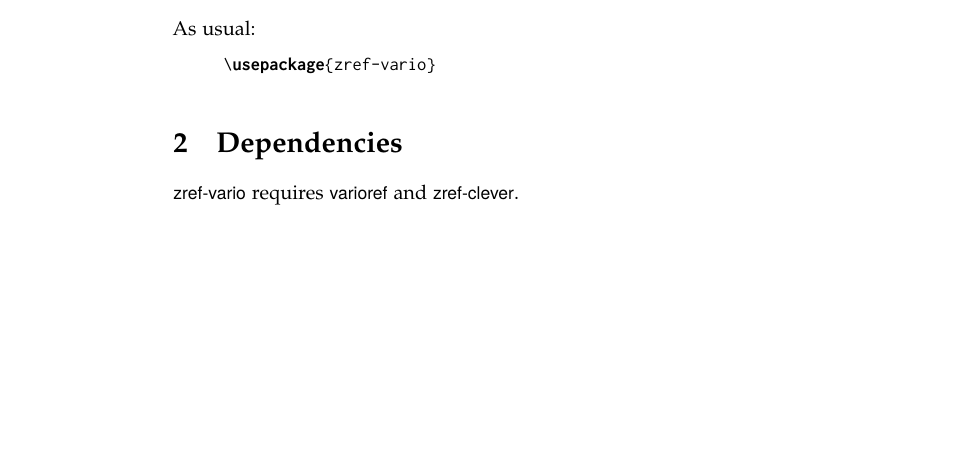
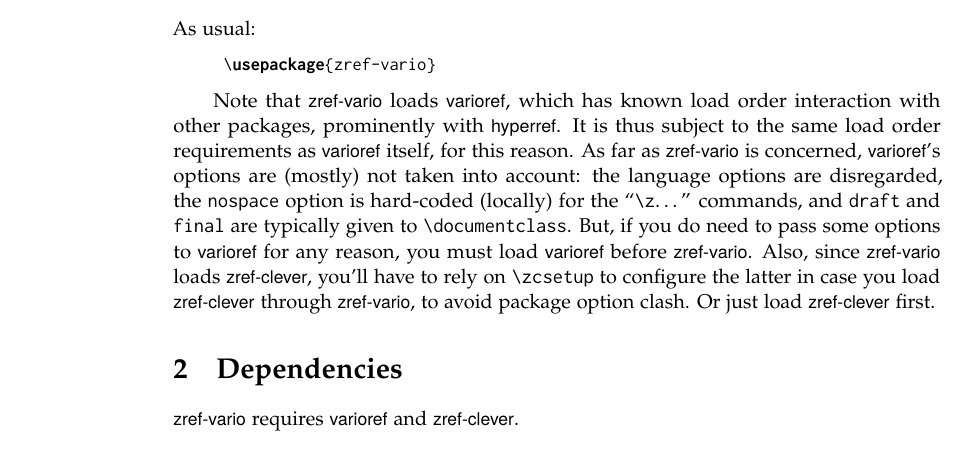
Before and after one commit to gusbrs/zref-vario, a LaTeX document (zref-vario.tex): part of page 2 of 3, cut so that both start at the same text, the shorter picture padded with empty space. Compiled offline with pdfLaTeX.

Commit message:
Include load order requirements to user manual

```diff
--- a/zref-vario.tex
+++ b/zref-vario.tex
@@ -134,6 +134,20 @@ As usual:
 \begin{zvexample}
 \usepackage{zref-vario}
 \end{zvexample}
+
+Note that \pkg{zref-vario} loads \pkg{varioref}, which has known load order
+interaction with other packages, prominently with \pkg{hyperref}.  It is thus
+subject to the same load order requirements as \pkg{varioref} itself, for this
+reason.  As far as \pkg{zref-vario} is concerned, \pkg{varioref}'s options are
+(mostly) not taken into account: the language options are disregarded, the
+\opt{nospace} option is hard-coded (locally) for the
+``\texttt{\textbackslash{}z}\dots{}'' commands, and \opt{draft} and
+\opt{final} are typically given to \cs{documentclass}.  But, if you do need to
+pass some options to \pkg{varioref} for any reason, you must load
+\pkg{varioref} before \pkg{zref-vario}.  Also, since \pkg{zref-vario} loads
+\pkg{zref-clever}, you'll have to rely on \cs{zcsetup} to configure the latter
+in case you load \pkg{zref-clever} through \pkg{zref-vario}, to avoid package
+option clash.  Or just load \pkg{zref-clever} first.
 
 
 \section{Dependencies}
```
Also changed, not shown: zref-vario.tex (8 more changed lines).
